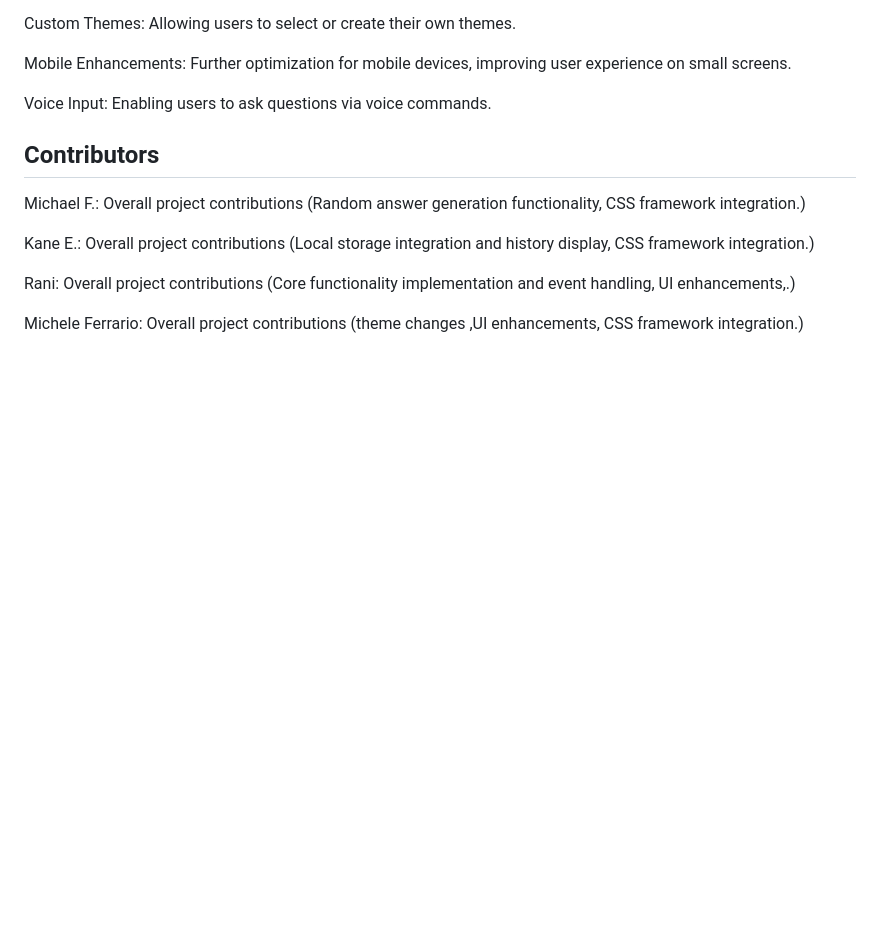
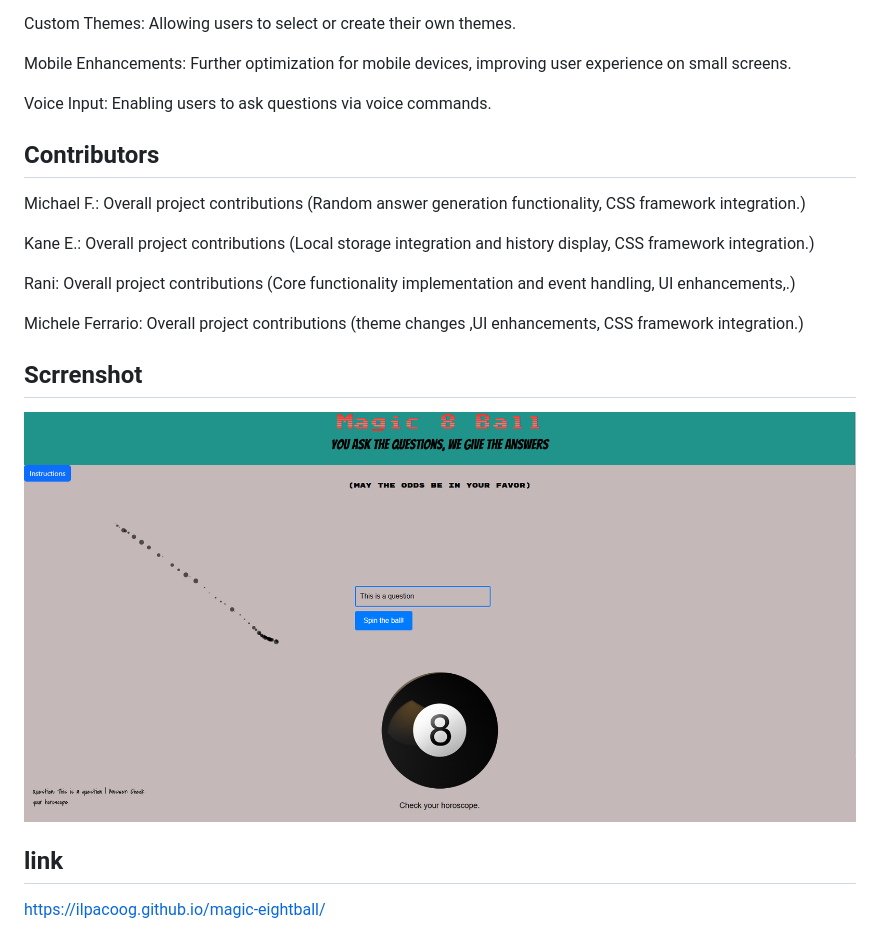
Before and after one commit to ilPacoOG/magic-eightball, a Markdown page: README.md, the part around the change. Rendered like a GitHub page; pictures changed too: image-1.png (added); blank space fills up the shorter version.

```diff
--- a/README.md
+++ b/README.md
@@ -36,3 +36,11 @@ Kane E.: Overall project contributions (Local storage integration and history di
 Rani: Overall project contributions (Core functionality implementation and event handling, UI enhancements,.)
 
 Michele Ferrario: Overall project contributions (theme changes ,UI enhancements, CSS framework integration.)
+
+## Scrrenshot
+
+![image of the magic 8 ball](image-1.png)
+
+## link
+
+https://ilpacoog.github.io/magic-eightball/
```
Also changed, not shown: image.png (added).
